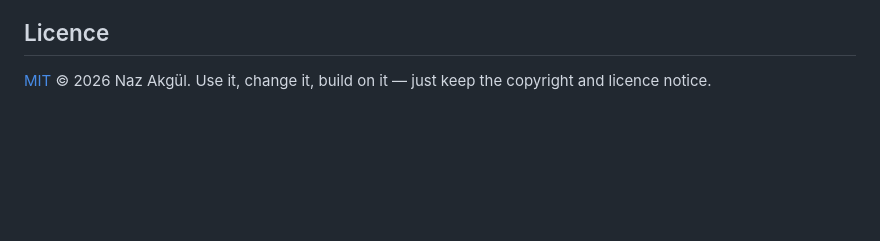
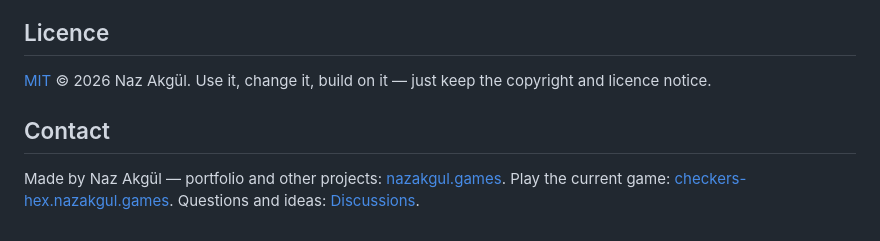
Before and after one commit to GreedyC/checkers-hex-hybrid-game, a Markdown page: README.md, the part around the change. GitHub-like rendering; blank space fills up the shorter version.

Commit message:
docs: contact links (portfolio, live game, Discussions)

```diff
--- a/README.md
+++ b/README.md
@@ -199,3 +199,7 @@ Forks, experiments and pull requests are all welcome. See [CONTRIBUTING.md](CONT
 ## Licence
 
 [MIT](LICENSE) © 2026 Naz Akgül. Use it, change it, build on it — just keep the copyright and licence notice.
+
+## Contact
+
+Made by Naz Akgül — portfolio and other projects: [nazakgul.games](https://nazakgul.games). Play the current game: [checkers-hex.nazakgul.games](https://checkers-hex.nazakgul.games). Questions and ideas: [Discussions](https://github.com/comoyomalove/checkers-hex-hybrid-game/discussions).
```
